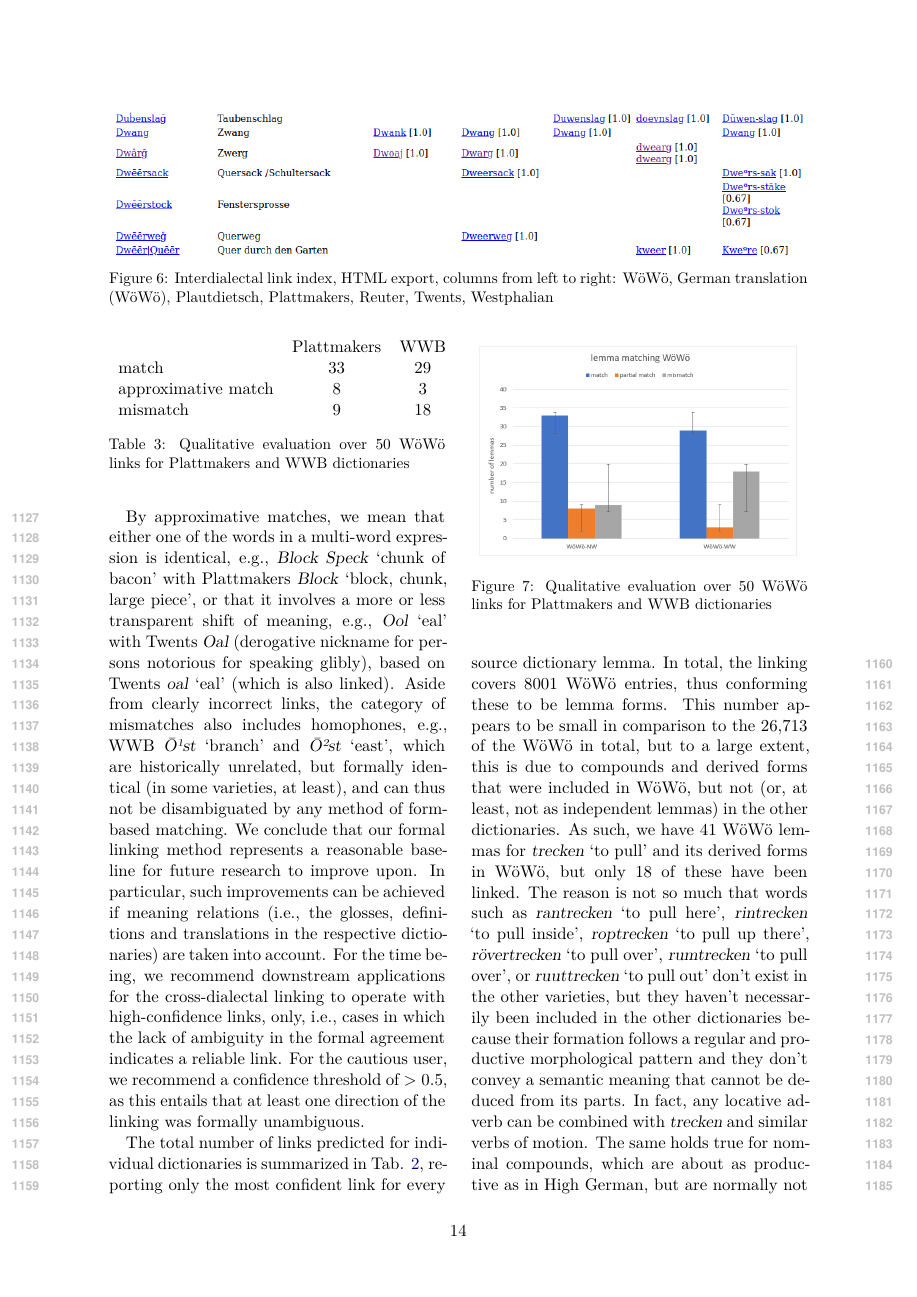
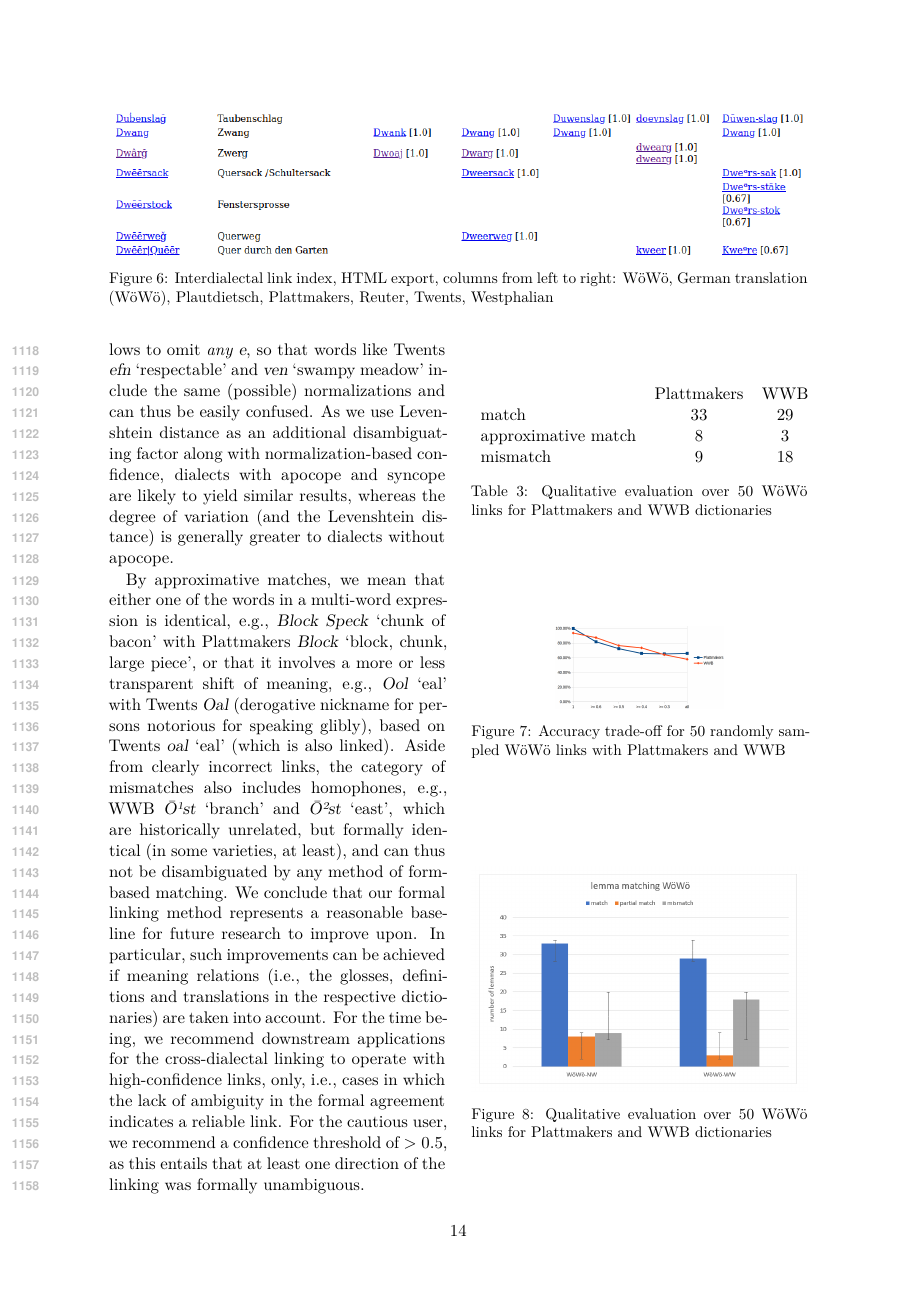
Before and after one commit to chiarcos/nds-ontolex, a LaTeX paper (maxi/main.tex): page 14 of 19. Compiled offline with XeLaTeX.

Commit message:
Updates from Overleaf

```diff
--- a/maxi/main.tex
+++ b/maxi/main.tex
@@ -27,8 +27,8 @@
 \newcommand{\word}[1]{\textsl{#1}} % for quoting text
 \newcommand{\code}[1]{\texttt{#1}} % for code snippets
 \newcommand{\onto}[1]{\texttt{#1}} % for URIs in/for RDF
-\newcommand{\todo}[1]{}                                 % hide TODOs
-% \newcommand{\todo}[1]{\footnote{\huge{TODO:} #1}}     % show TODOs
+%\newcommand{\todo}[1]{}                                 % hide TODOs
+ \newcommand{\todo}[1]{\footnote{\huge{TODO:} #1}}     % show TODOs
 
 % special characters
 \usepackage{fontspec}
@@ -476,6 +479,13 @@ For the time being, we recommend downstream applications for the cross-dialectal
 
 \begin{figure}
     \centering
+    \includegraphics[width=0.5\linewidth]{img/confidence-vs-accurracy.png}
+    \caption{Accuracy trade-off for 50 randomly sampled WöWö links with Plattmakers and WWB}
+    \label{fig:enter-label}
+\end{figure}
+
+\begin{figure}
+    \centering
     \includegraphics[width=1\linewidth]{lemma-matching-woewoe.png}
     \caption{Qualitative evaluation over 50 WöWö links for Plattmakers and WWB dictionaries}
     \label{fig-eval}
@@ -483,7 +493,7 @@ For the time being, we recommend downstream applications for the cross-dialectal
 
 
 The total number of links predicted for individual dictionaries is summarized in Tab. \ref{tab-results}, reporting only the most confident link for every source dictionary lemma.
-In total, the linking covers 8001 WöWö entries, thus conforming these to be lemma forms. This number appears to be small in comparison to the 26,713 of the WöWö in total, but to a large extent, this is due to compounds and derived forms that were included in WöWö, but not (or, at least, not as independent lemmas) in the other dictionaries. As such, we have 41 WöWö lemmas for \word{trecken} `to pull' and its derived forms in WöWö, but only 18 of these have been linked. The reason is not so much that words such as \word{rantrecken} `to pull here', \word{rintrecken} `to pull inside', \word{roptrecken} `to pull up there', \word{rövertrecken} `to pull over', \word{rumtrecken} `to pull over', or \word{ruuttrecken} `to pull out' don't exist in the other varieties, but they haven't necessarily been included in the other dictionaries because their formation follows a regular and productive morphological pattern and they don't convey a semantic meaning that cannot be deduced from its parts. In fact, any locative adverb can be combined with \word{trecken} and similar verbs of motion. The same holds true for nominal compounds, which are about as productive as in High German, but are normally not included in the other dictionaries unless they have special semantics that cannot be derived from its parts.
+In total, the linking covers 8,001 WöWö entries, thus conforming these to be lemma forms. This number appears to be small in comparison to the 26,713 of the WöWö in total, but to a large extent, this is due to compounds and derived forms that were included in WöWö, but not (or, at least, not as independent lemmas) in the other dictionaries. As such, we have 41 WöWö lemmas for \word{trecken} `to pull' and its derived forms in WöWö, but only 18 of these have been linked. The reason is not so much that words such as \word{rantrecken} `to pull here', \word{rintrecken} `to pull inside', \word{roptrecken} `to pull up there', \word{rövertrecken} `to pull over', \word{rumtrecken} `to pull over', or \word{ruuttrecken} `to pull out' don't exist in the other varieties, but they haven't necessarily been included in the other dictionaries because their formation follows a regular and productive morphological pattern and they don't convey a semantic meaning that cannot be deduced from its parts. In fact, any locative adverb can be combined with \word{trecken} and similar verbs of motion. The same holds true for nominal compounds, which are about as productive as in High German, but are normally not included in the other dictionaries unless they have special semantics that cannot be derived from its parts.
 
 Furthermore, the WöWö contains a considerable number of phrasal expressions, which are not necessarily included in the other dictionaries, because these take a primary stance on documenting lexical semantics, not idiomatic expressions. The phrase \word{wat se wull, dat wull se} `what she wants, she wants' is an established idiom, but simply beyond the scope of word-centered (rather than collocation) dictionaries. Likewise, WöWö aims to be a practical tool for the modern day, and so it includes reference translations for certain institutions which are, however, just translated word by word from their respective national language. The \word{Zentroolroot vun de Juden} `Central Council of Jews (in Germany)' mirrors German \word{Zentralrat der Juden} almost exactly, except that the German genitive has been translated as a prepositional phrase. This is necessary because the genitive case was eliminated in North Low Saxon (and other dialects with apocope), this is informative for users of the dictionary (because it gives them a reference translation), and so, this is a legit entry. However, it can also be predicted by any competent speaker from the official designation in German. It is nevertheless a legit entry to the WöWö as a practical dictionary, because it helps its users to find appropriate expressions in cases in which there is a risk to resort to a High German loan construction (such as the genitive, in this case).
 
```
Also changed, not shown: img/confidence-vs-accurracy.png (added), maxi/main.tex (3 more changed lines).
